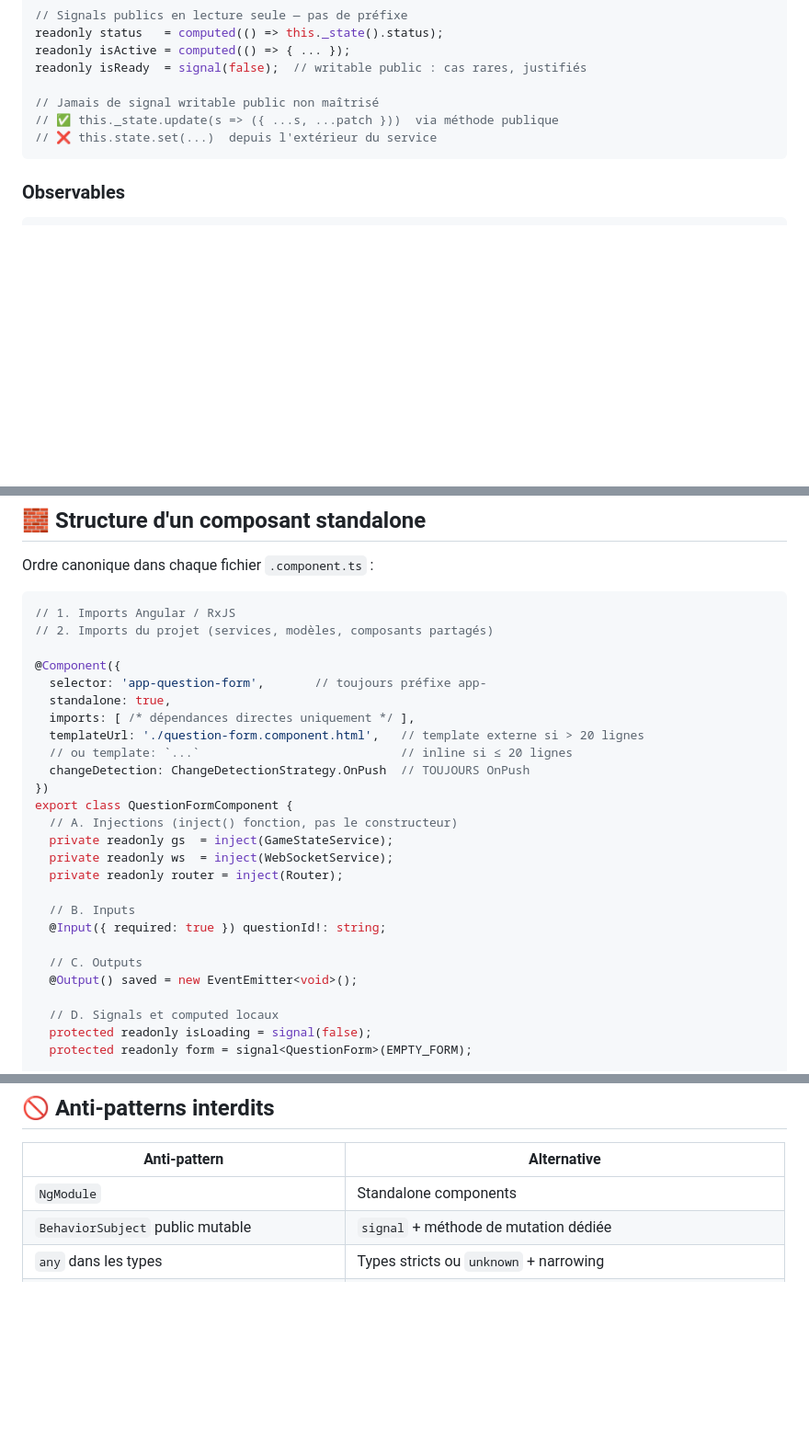
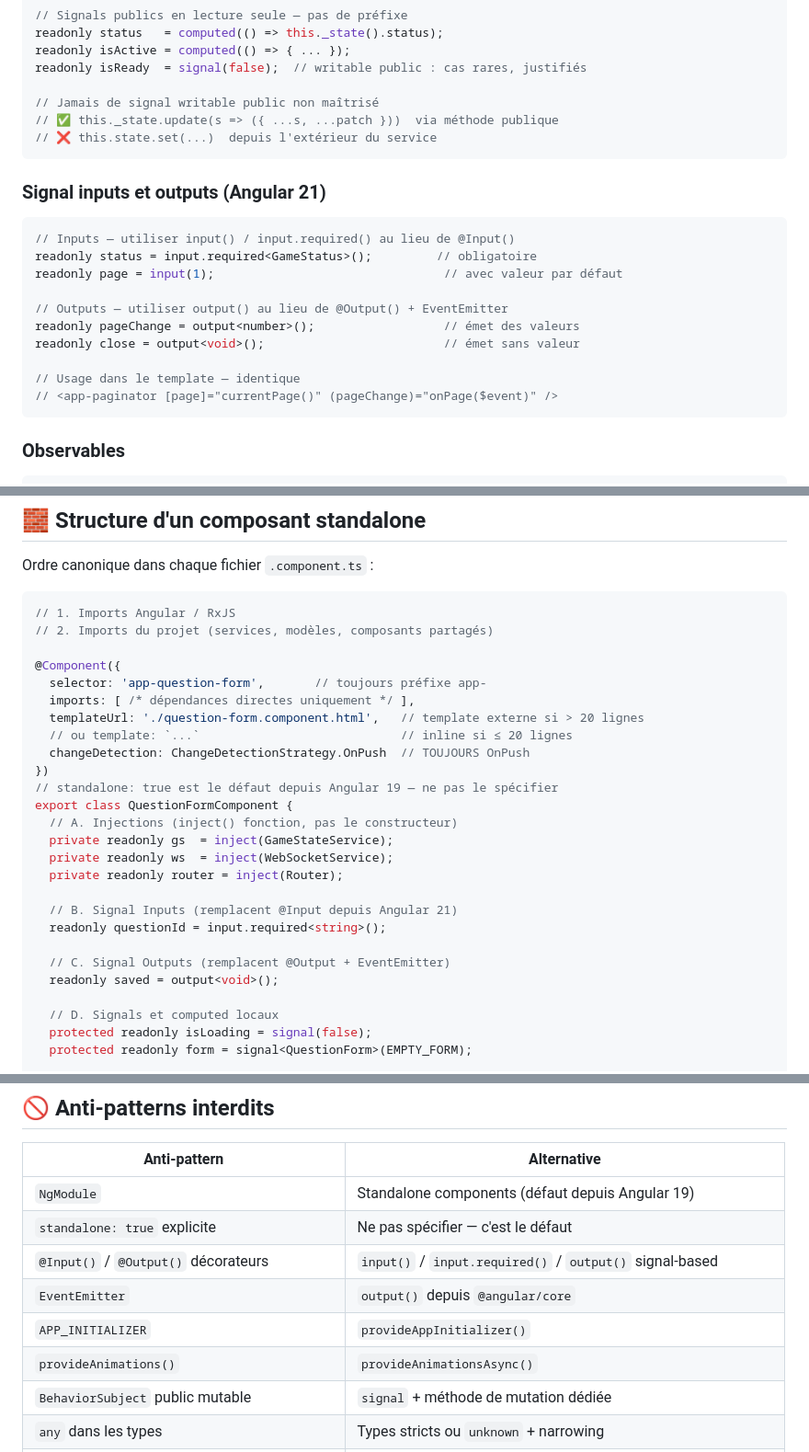
Before and after one commit to ODehel/quiz-buzzer-docs, a Markdown page: angular/CONVENTIONS-TECHNIQUES-ANGULAR.md, 3 parts joined by grey strips. Shown at 92% size. GitHub-like rendering; blank space fills up the shorter version.

````diff
--- a/angular/CONVENTIONS-TECHNIQUES-ANGULAR.md
+++ b/angular/CONVENTIONS-TECHNIQUES-ANGULAR.md
@@ -86,6 +86,21 @@ readonly isReady  = signal(false);  // writable public : cas rares, justifiés
 // ❌ this.state.set(...)  depuis l'extérieur du service
 ```
 
+### Signal inputs et outputs (Angular 21)
+
+```typescript
+// Inputs — utiliser input() / input.required() au lieu de @Input()
+readonly status = input.required<GameStatus>();         // obligatoire
+readonly page = input(1);                                // avec valeur par défaut
+
+// Outputs — utiliser output() au lieu de @Output() + EventEmitter
+readonly pageChange = output<number>();                  // émet des valeurs
+readonly close = output<void>();                         // émet sans valeur
+
+// Usage dans le template — identique
+// <app-paginator [page]="currentPage()" (pageChange)="onPage($event)" />
+```
+
 ### Observables
 
 ```typescript
@@ -125,23 +140,23 @@ Ordre canonique dans chaque fichier `.component.ts` :
 
 @Component({
   selector: 'app-question-form',       // toujours préfixe app-
-  standalone: true,
   imports: [ /* dépendances directes uniquement */ ],
   templateUrl: './question-form.component.html',   // template externe si > 20 lignes
   // ou template: `...`                            // inline si ≤ 20 lignes
   changeDetection: ChangeDetectionStrategy.OnPush  // TOUJOURS OnPush
 })
+// standalone: true est le défaut depuis Angular 19 — ne pas le spécifier
 export class QuestionFormComponent {
   // A. Injections (inject() fonction, pas le constructeur)
   private readonly gs  = inject(GameStateService);
   private readonly ws  = inject(WebSocketService);
   private readonly router = inject(Router);
 
-  // B. Inputs
-  @Input({ required: true }) questionId!: string;
+  // B. Signal Inputs (remplacent @Input depuis Angular 21)
+  readonly questionId = input.required<string>();
 
-  // C. Outputs
-  @Output() saved = new EventEmitter<void>();
+  // C. Signal Outputs (remplacent @Output + EventEmitter)
+  readonly saved = output<void>();
 
   // D. Signals et computed locaux
   protected readonly isLoading = signal(false);
@@ -325,7 +340,12 @@ describe('QuestionFormComponent — création MCQ', () => {
 
 | Anti-pattern | Alternative |
 |---|---|
-| `NgModule` | Standalone components |
+| `NgModule` | Standalone components (défaut depuis Angular 19) |
+| `standalone: true` explicite | Ne pas spécifier — c'est le défaut |
+| `@Input()` / `@Output()` décorateurs | `input()` / `input.required()` / `output()` signal-based |
+| `EventEmitter` | `output()` depuis `@angular/core` |
+| `APP_INITIALIZER` | `provideAppInitializer()` |
+| `provideAnimations()` | `provideAnimationsAsync()` |
 | `BehaviorSubject` public mutable | `signal` + méthode de mutation dédiée |
 | `any` dans les types | Types stricts ou `unknown` + narrowing |
 | Logique métier dans le template | `computed` dans le composant |
````
Also changed, not shown: other parts of angular/CONVENTIONS-TECHNIQUES-ANGULAR.md (+3 -2 lines), angular/ARCHITECTURE-TECHNIQUE-ANGULAR.md (+17 -17 lines).
